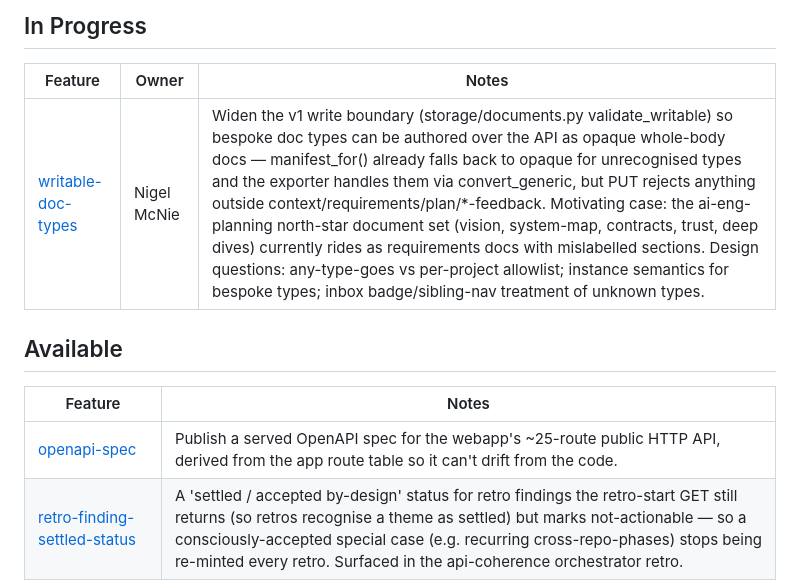
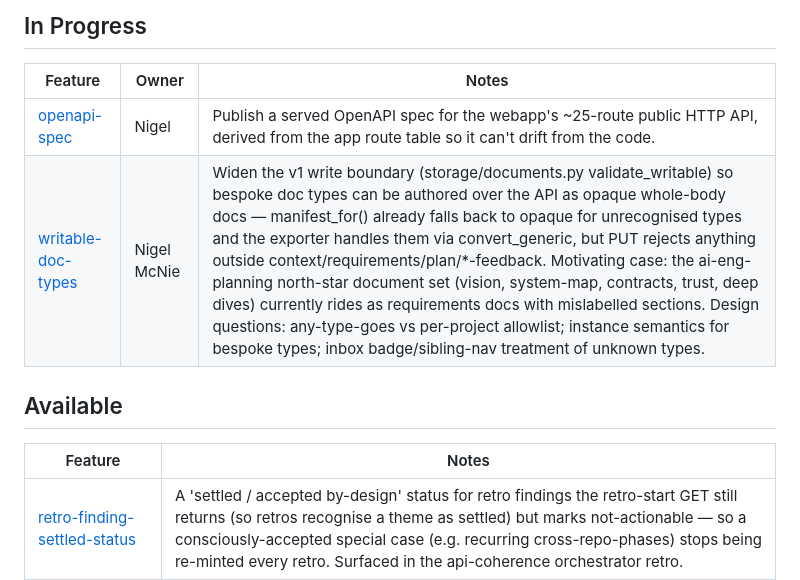
Before and after one commit to nigelmcnie/feature-skills-webapp, a Markdown page: features.md, the part around the change. Rendered like a GitHub page.

```diff
--- a/features.md
+++ b/features.md
@@ -1,12 +1,12 @@
 ## In Progress
 | Feature | Owner | Notes |
 |---|---|---|
+| [openapi-spec](docs/features/openapi-spec/context.md) | Nigel | Publish a served OpenAPI spec for the webapp's ~25-route public HTTP API, derived from the app route table so it can't drift from the code. |
 | [writable-doc-types](docs/features/writable-doc-types/requirements.md) | Nigel McNie | Widen the v1 write boundary (storage/documents.py validate_writable) so bespoke doc types can be authored over the API as opaque whole-body docs — manifest_for() already falls back to opaque for unrecognised types and the exporter handles them via convert_generic, but PUT rejects anything outside context/requirements/plan/*-feedback. Motivating case: the ai-eng-planning north-star document set (vision, system-map, contracts, trust, deep dives) currently rides as requirements docs with mislabelled sections. Design questions: any-type-goes vs per-project allowlist; instance semantics for bespoke types; inbox badge/sibling-nav treatment of unknown types. |
 
 ## Available
 | Feature | Notes |
 |---|---|
-| [openapi-spec](docs/features/openapi-spec/context.md) | Publish a served OpenAPI spec for the webapp's ~25-route public HTTP API, derived from the app route table so it can't drift from the code. |
 | [retro-finding-settled-status](docs/features/retro-finding-settled-status/context.md) | A 'settled / accepted by-design' status for retro findings the retro-start GET still returns (so retros recognise a theme as settled) but marks not-actionable — so a consciously-accepted special case (e.g. recurring cross-repo-phases) stops being re-minted every retro. Surfaced in the api-coherence orchestrator retro. |
 | retro-recurrence-trend | Split from retro-findings-capture: surface a finding's recurrence depth ("raised in N retros") as an explicit trend and feed it back into the /feature-retro prompt to nudge persistent findings toward becoming tracked features. Design once retro-findings-capture has run in anger. |
 | [surfacing-feedback-signal](docs/features/surfacing-feedback-signal/context.md) |  |
```
Also changed, not shown: 1 other file.
